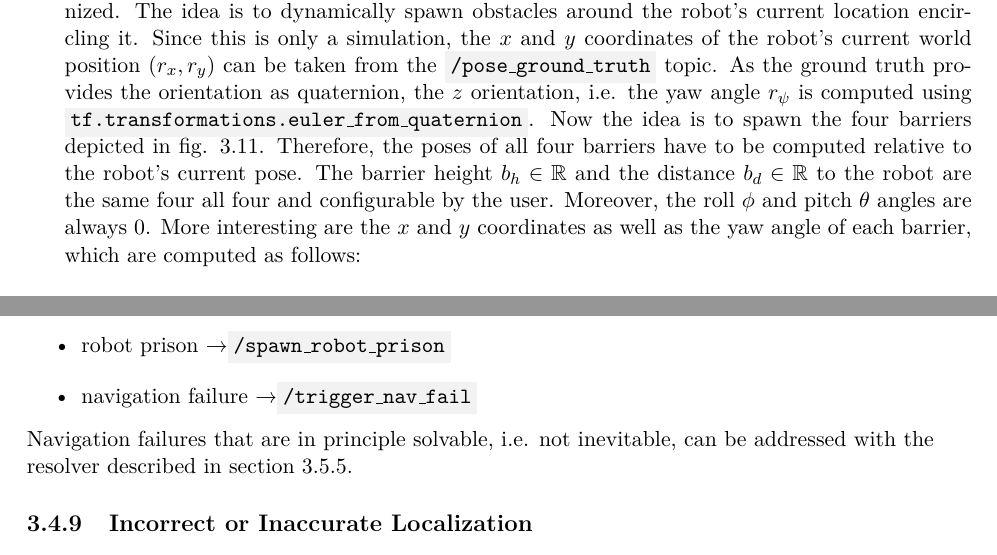
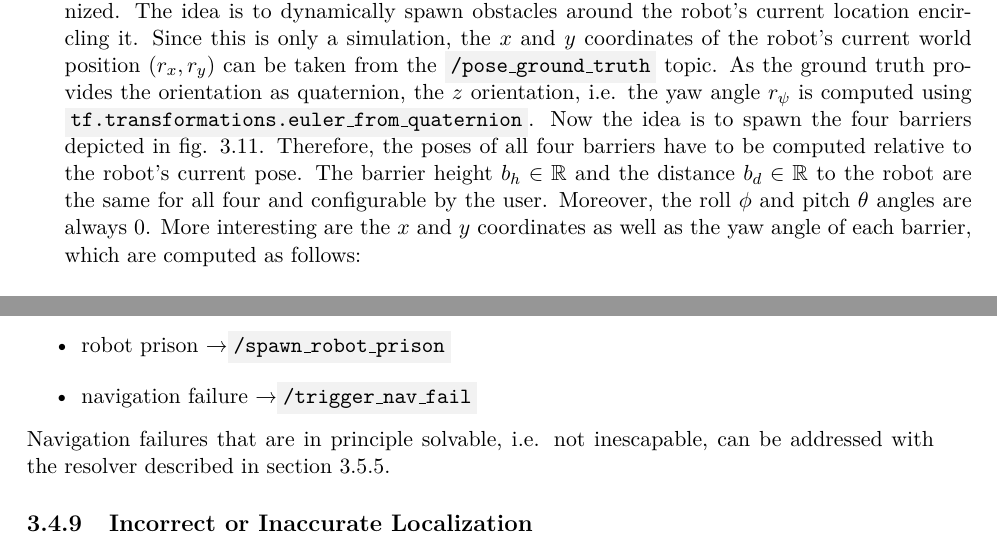
Before and after one commit to tbohne/msc, a LaTeX thesis (thesis/thesis.tex): two parts of pages 74 and 77 of 107, joined at a grey line, cut so that both start at the same text. Compiled offline with pdfLaTeX.

Commit message:
several minor changes

```diff
--- a/thesis/thesis.tex
+++ b/thesis/thesis.tex
@@ -2091,7 +2091,7 @@ navigation target outside the prison leads to an error situation, which should b
 it. Since this is only a simulation, the $x$ and $y$ coordinates of the robot's current world position ($r_x, r_y$) can be taken from the \code{/pose\_ground\_truth} topic.
 As the ground truth provides the orientation as quaternion, the $z$ orientation, i.e. the yaw angle $r_\psi$ is computed using \code{tf.transformations.euler\_from\_quaternion}.
 Now the idea is to spawn the four barriers depicted in fig. \ref{fig:robot_prison}. Therefore, the poses of all four barriers have to be computed relative to the robot's current
-pose. The barrier height $b_h \in \mathbb{R}$ and the distance $b_d \in \mathbb{R}$ to the robot are the same four all four and configurable by the user. Moreover, the roll $\phi$
+pose. The barrier height $b_h \in \mathbb{R}$ and the distance $b_d \in \mathbb{R}$ to the robot are the same for all four and configurable by the user. Moreover, the roll $\phi$
 and pitch $\theta$ angles are always $0$. More interesting are the $x$ and $y$ coordinates as well as the yaw angle of each barrier, which are computed as follows:
 \begin{itemize}
     \item \textbf{barrier right:} $\boldsymbol{b_x^r} \coloneqq r_x + (b_d \cdot \cos{(\frac{\pi}{2} + \psi})), \boldsymbol{b_y^r} \coloneqq r_y + (b_d \cdot \sin{(\frac{\pi}{2} + \psi)}), \boldsymbol{b_\psi^r} \coloneqq r_\psi$
@@ -2203,7 +2203,7 @@ The simulation of the navigation failures can be enabled via the following ROS t
     \item robot prison \textrightarrow \code{/spawn\_robot\_prison}
     \item navigation failure \textrightarrow \code{/trigger\_nav\_fail}
 \end{itemize}
-Navigation failures that are in principle solvable, i.e. not inevitable, can be addressed with the resolver described in section \ref{sec:nav_fail_resolver}.
+Navigation failures that are in principle solvable, i.e. not inescapable, can be addressed with the resolver described in section \ref{sec:nav_fail_resolver}.
 
 \subsection{Incorrect or Inaccurate Localization}
 \label{sec:sim_and_mon_incorrect_localization}
```
Also changed, not shown: thesis/thesis.tex (2 more changed lines).
